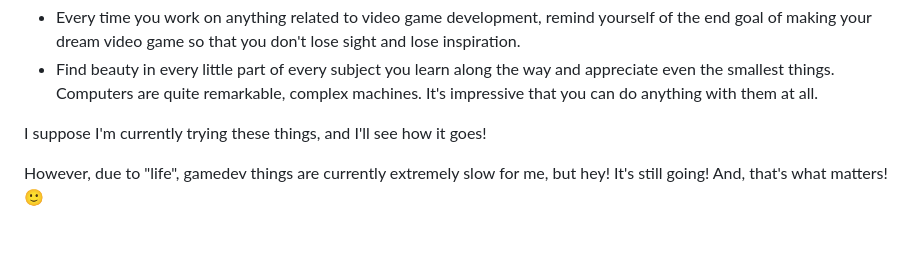
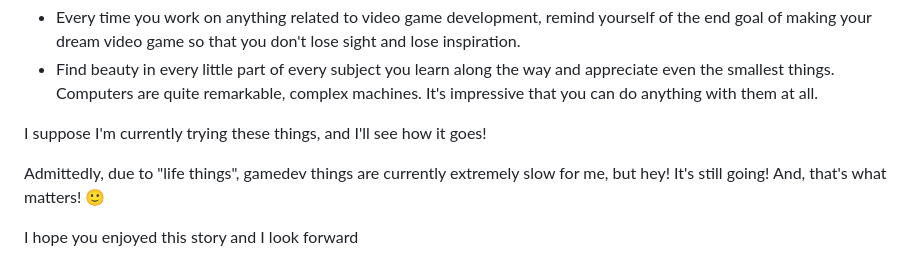
Before and after one commit to GhostGamedev/ghostgamedev.github.io, a Markdown page: posts/drafts/2025-11-21-beginner-gamedev.md, the part around one of its changes. Drawn GitHub-style; blank space fills up the shorter version.

Commit message:
posts/drafts/2025-11-21-beginner-gamedev.md updated from https://stackedit.io/

```diff
--- a/posts/drafts/2025-11-21-beginner-gamedev.md
+++ b/posts/drafts/2025-11-21-beginner-gamedev.md
@@ -76,9 +76,10 @@ I think there are a few things one can do,
 
 I suppose I'm currently trying these things, and I'll see how it goes!
 
-However, due to "life", gamedev things are currently extremely slow for me, but hey! It's still going! And, that's what matters! 🙂
+Admittedly, due to "life things", gamedev things are currently extremely slow for me, but hey! It's still going! And, that's what matters! 🙂
 
+I hope you enjoyed this story and I look forward
 <!--stackedit_data:
-eyJoaXN0b3J5IjpbLTE0MzI1NzA0NDMsNzYzNzcxMTE0LDcxOT
-kxNDYyNSwtNjgxNTc4MTBdfQ==
+eyJoaXN0b3J5IjpbOTEwMjg1MDk1LDc2Mzc3MTExNCw3MTk5MT
+Q2MjUsLTY4MTU3ODEwXX0=
 -->
```
Also changed, not shown: other parts of posts/drafts/2025-11-21-beginner-gamedev.md (+1 -1 lines).
